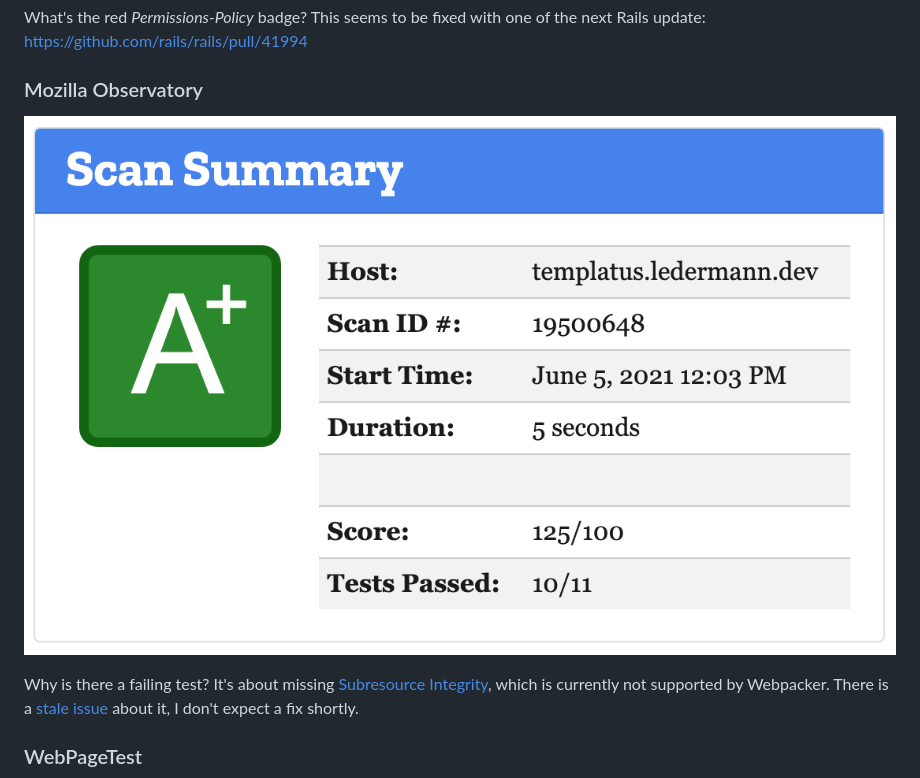
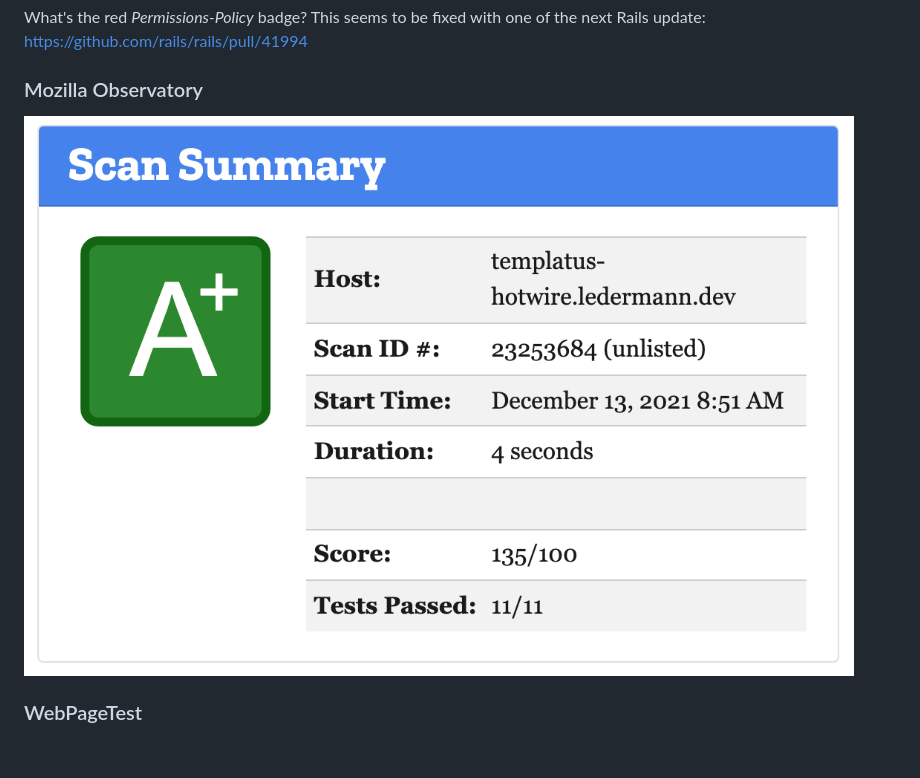
Before and after one commit to templatus/templatus-hotwire, a Markdown page: README.md, the part around the change. Rendered like a GitHub page; pictures changed too: docs/mozilla-observatory.png; blank space fills up the shorter version.

```diff
--- a/README.md
+++ b/README.md
@@ -81,8 +81,6 @@ https://github.com/rails/rails/pull/41994
 ### Mozilla Observatory
 
 [![Mozilla Observatory](docs/mozilla-observatory.png)](https://observatory.mozilla.org/analyze/templatus-hotwire.ledermann.dev)
-
-Why is there a failing test? It's about missing [Subresource Integrity](https://infosec.mozilla.org/guidelines/web_security#subresource-integrity), which is currently not supported by Webpacker. There is a [stale issue](https://github.com/rails/webpacker/issues/323) about it, I don't expect a fix shortly.
 
 ### WebPageTest
 
```
Also changed, not shown: 1 other file.
